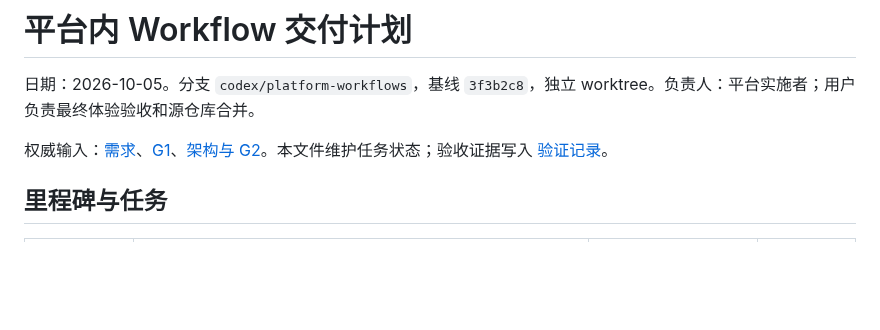
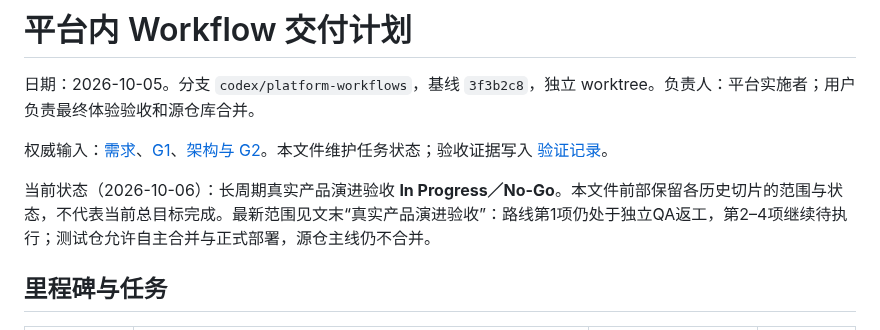
Before and after one commit to big91987/agent_platform, a Markdown page: docs/03-delivery/workflows-plan.md, the part around the change. GitHub-like rendering; blank space fills up the shorter version.

```diff
--- a/docs/03-delivery/workflows-plan.md
+++ b/docs/03-delivery/workflows-plan.md
@@ -3,6 +3,8 @@
 日期：2026-10-05。分支 `codex/platform-workflows`，基线 `3f3b2c8`，独立 worktree。负责人：平台实施者；用户负责最终体验验收和源仓库合并。
 
 权威输入：[需求](../01-product/workflows.md)、[G1](../01-product/workflows-review.md)、[架构与 G2](../02-architecture/workflows/platform-native.md)。本文件维护任务状态；验收证据写入 [验证记录](workflows-verification.md)。
+
+当前状态（2026-10-06）：长周期真实产品演进验收 **In Progress／No-Go**。本文件前部保留各历史切片的范围与状态，不代表当前总目标完成。最新范围见文末“真实产品演进验收”：路线第1项仍处于独立QA返工，第2–4项继续待执行；测试仓允许自主合并与正式部署，源仓主线仍不合并。
 
 ## 里程碑与任务
 
```
Also changed, not shown: docs/03-delivery/workflows-verification.md (+3 -1 lines).
